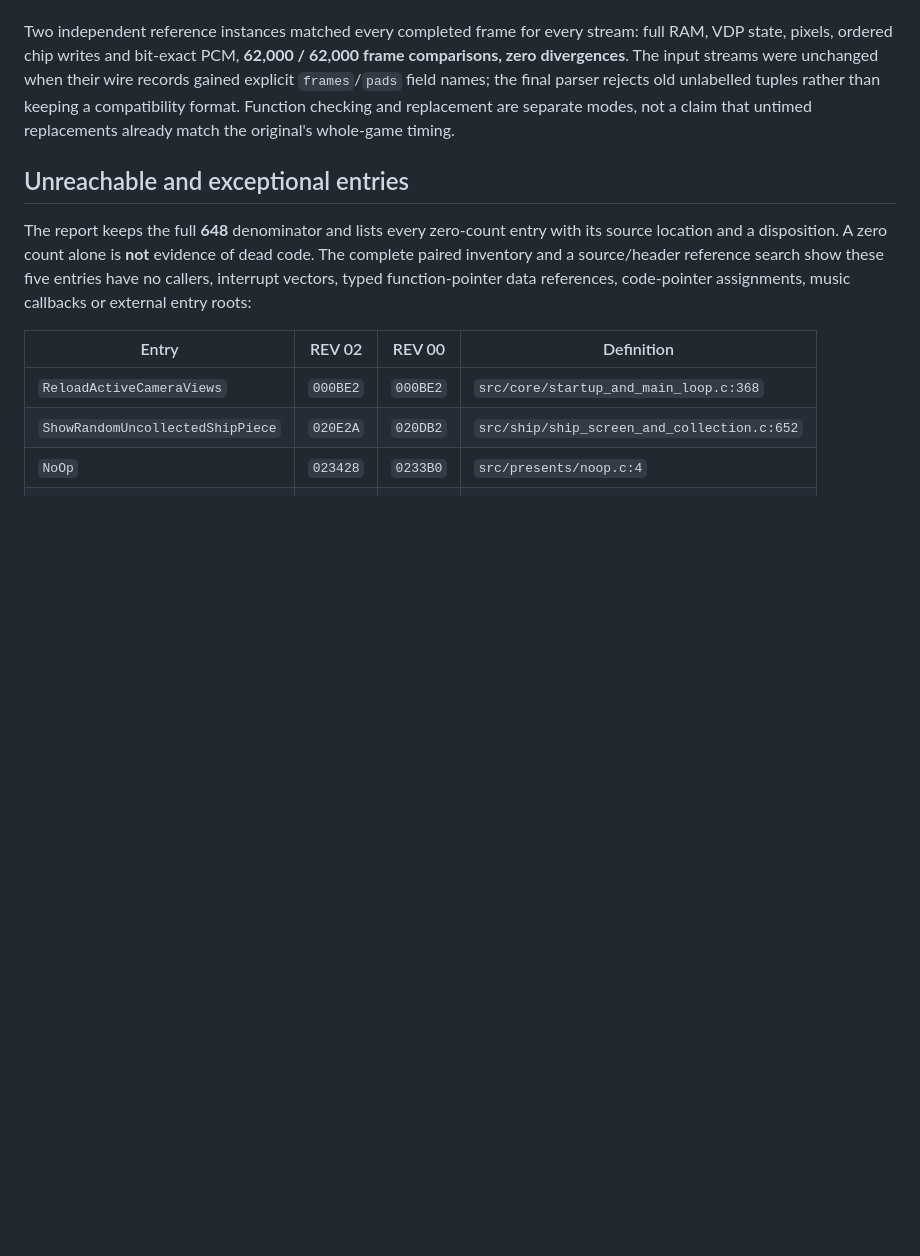
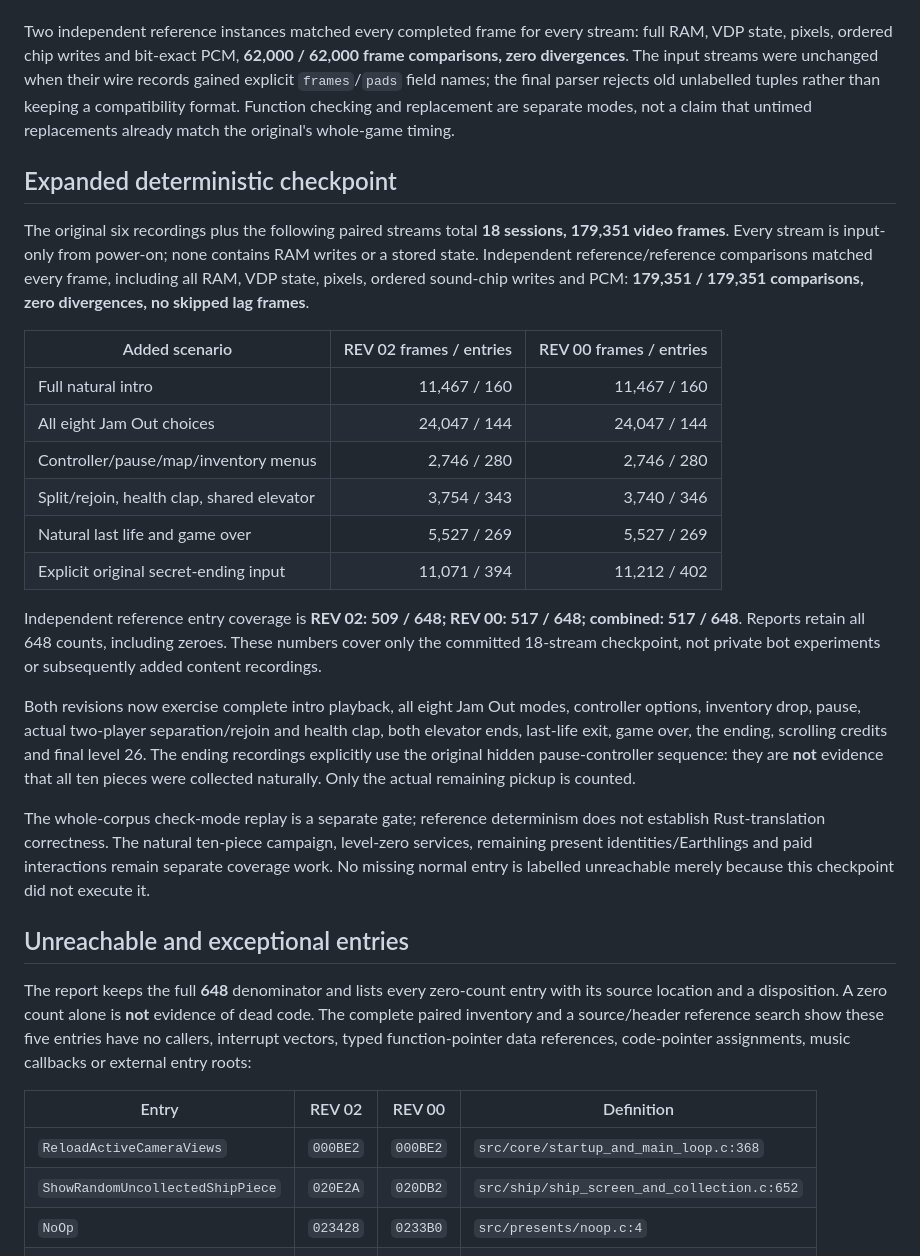
Before and after one commit to mschienbein/toejam-earl-port, a Markdown page: docs/SESSIONS.md, the part around the change. Drawn GitHub-style; blank space fills up the shorter version.

Commit message:
Sessions: deterministic checkpoint of 18 input-only power-on streams (179,351 frames, all two-reference exact); SESSIONS.md coverage table (REV 02 509/648, REV 00 517/648 entries reached) (from wip/Sessions-2 4bf5dc0)

```diff
--- a/docs/SESSIONS.md
+++ b/docs/SESSIONS.md
@@ -307,6 +307,41 @@ the final parser rejects old unlabelled tuples rather than keeping a compatibili
 format. Function checking and replacement are separate modes, not a claim that
 untimed replacements already match the original's whole-game timing.
 
+## Expanded deterministic checkpoint
+
+The original six recordings plus the following paired streams total **18 sessions,
+179,351 video frames**. Every stream is input-only from power-on; none contains RAM
+writes or a stored state. Independent reference/reference comparisons matched every
+frame, including all RAM, VDP state, pixels, ordered sound-chip writes and PCM:
+**179,351 / 179,351 comparisons, zero divergences, no skipped lag frames**.
+
+| Added scenario | REV 02 frames / entries | REV 00 frames / entries |
+| --- | ---: | ---: |
+| Full natural intro | 11,467 / 160 | 11,467 / 160 |
+| All eight Jam Out choices | 24,047 / 144 | 24,047 / 144 |
+| Controller/pause/map/inventory menus | 2,746 / 280 | 2,746 / 280 |
+| Split/rejoin, health clap, shared elevator | 3,754 / 343 | 3,740 / 346 |
+| Natural last life and game over | 5,527 / 269 | 5,527 / 269 |
+| Explicit original secret-ending input | 11,071 / 394 | 11,212 / 402 |
+
+Independent reference entry coverage is **REV 02: 509 / 648; REV 00: 517 / 648;
+combined: 517 / 648**. Reports retain all 648 counts, including zeroes. These
+numbers cover only the committed 18-stream checkpoint, not private bot experiments
+or subsequently added content recordings.
+
+Both revisions now exercise complete intro playback, all eight Jam Out modes,
+controller options, inventory drop, pause, actual two-player separation/rejoin and
+health clap, both elevator ends, last-life exit, game over, the ending, scrolling
+credits and final level 26. The ending recordings explicitly use the original
+hidden pause-controller sequence: they are **not** evidence that all ten pieces
+were collected naturally. Only the actual remaining pickup is counted.
+
+The whole-corpus check-mode replay is a separate gate; reference determinism does
+not establish Rust-translation correctness. The natural ten-piece campaign,
+level-zero services, remaining present identities/Earthlings and paid interactions
+remain separate coverage work. No missing normal entry is labelled unreachable
+merely because this checkpoint did not execute it.
+
 ## Unreachable and exceptional entries
 
 The report keeps the full **648** denominator and lists every zero-count entry
```
